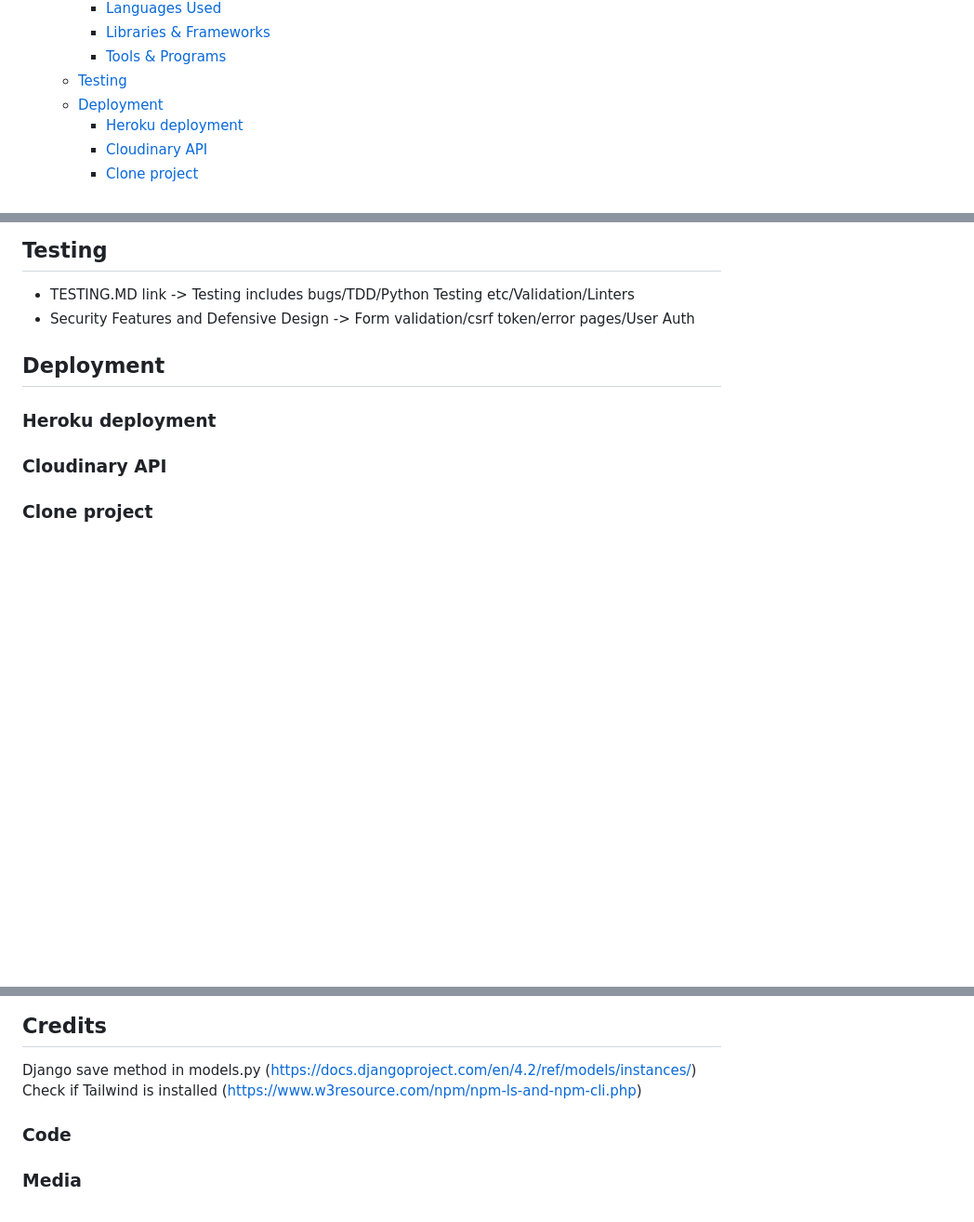
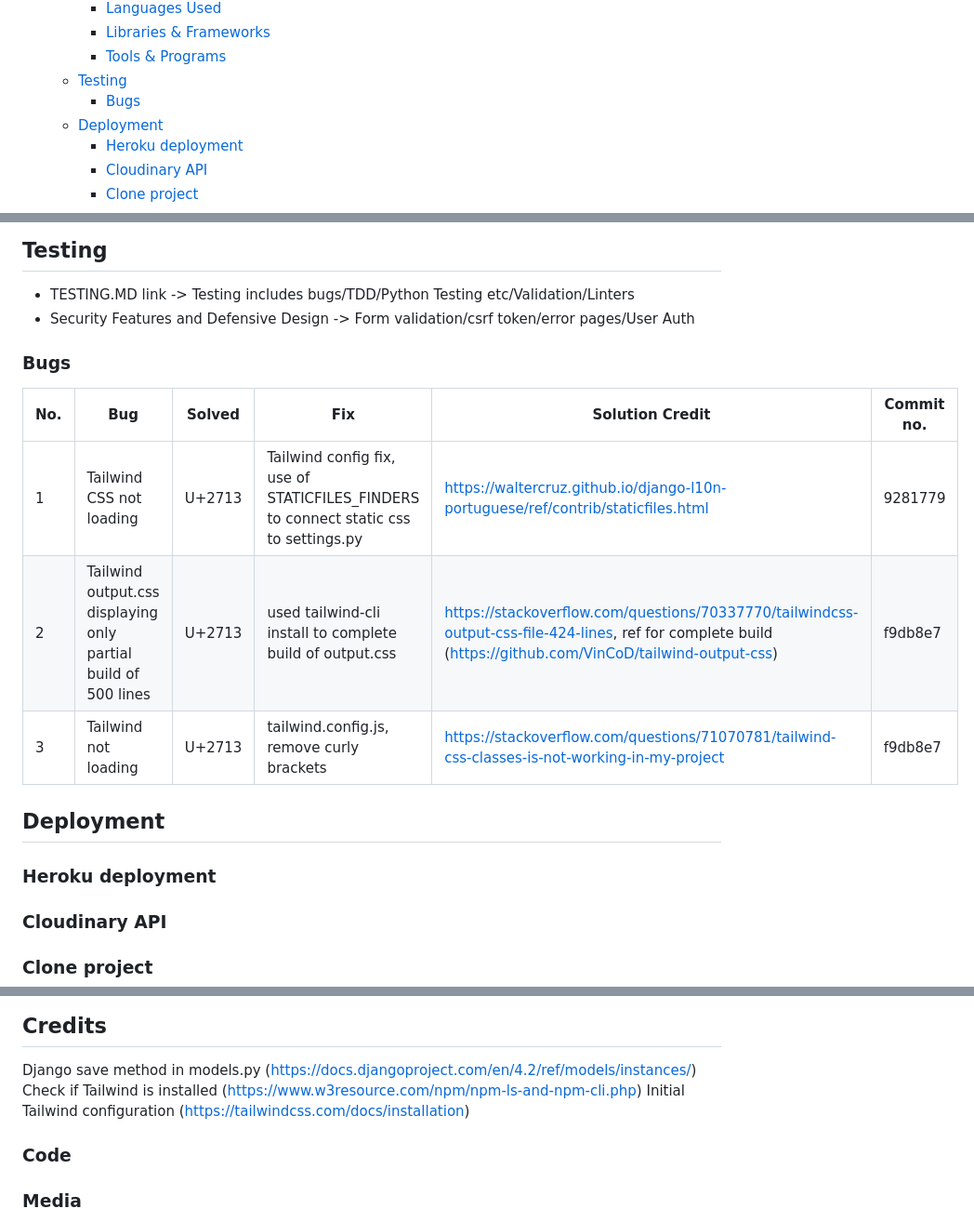
Before and after one commit to amylour/FreeFido, a Markdown page: README.md, 3 parts joined by grey strips. Shown: that part at 93% size. Drawn GitHub-style; blank space fills up the shorter version.

Commit message:
Update README Bugs

```diff
--- a/README.md
+++ b/README.md
@@ -30,6 +30,7 @@
     - [Libraries \& Frameworks](#libraries--frameworks)
     - [Tools \& Programs](#tools--programs)
   - [Testing](#testing)
+    - [Bugs](#bugs)
   - [Deployment](#deployment)
     - [Heroku deployment](#heroku-deployment)
     - [Cloudinary API](#cloudinary-api)
@@ -188,6 +189,16 @@ Business Owner/Django Admin Panel/Superuser
 - TESTING.MD link -> Testing includes bugs/TDD/Python Testing etc/Validation/Linters
 - Security Features and Defensive Design -> Form validation/csrf token/error pages/User Auth
 
+### Bugs
+
+
+| No. | Bug | Solved | Fix | Solution Credit | Commit no. |
+| --- | ---------------- | ---- | ------------- | -------------- | ------------|
+| 1   |   Tailwind CSS not loading  |    U+2713    | Tailwind config fix, use of STATICFILES_FINDERS to connect static css to settings.py  |  <https://waltercruz.github.io/django-l10n-portuguese/ref/contrib/staticfiles.html>              |   9281779  |
+| 2   |  Tailwind output.css displaying only partial build of 500 lines  |  U+2713  |  used tailwind-cli install to complete build of output.css   |   <https://stackoverflow.com/questions/70337770/tailwindcss-output-css-file-424-lines>, ref for complete build (<https://github.com/VinCoD/tailwind-output-css>)          |     f9db8e7     |
+| 3   | Tailwind not loading    |    U+2713    |  tailwind.config.js, remove curly brackets   |     <https://stackoverflow.com/questions/71070781/tailwind-css-classes-is-not-working-in-my-project>           |     f9db8e7        |
+
+
 
 ## Deployment
 
@@ -200,7 +211,9 @@ Business Owner/Django Admin Panel/Superuser
 ## Credits
 
 Django save method in models.py (https://docs.djangoproject.com/en/4.2/ref/models/instances/)
-Check if Tailwind is installed (<https://www.w3resource.com/npm/npm-ls-and-npm-cli.php>)
+Check if Tailwind is installed (https://www.w3resource.com/npm/npm-ls-and-npm-cli.php)
+Initial Tailwind configuration (https://tailwindcss.com/docs/installation)
+
 
 ### Code
 ### Media
```
